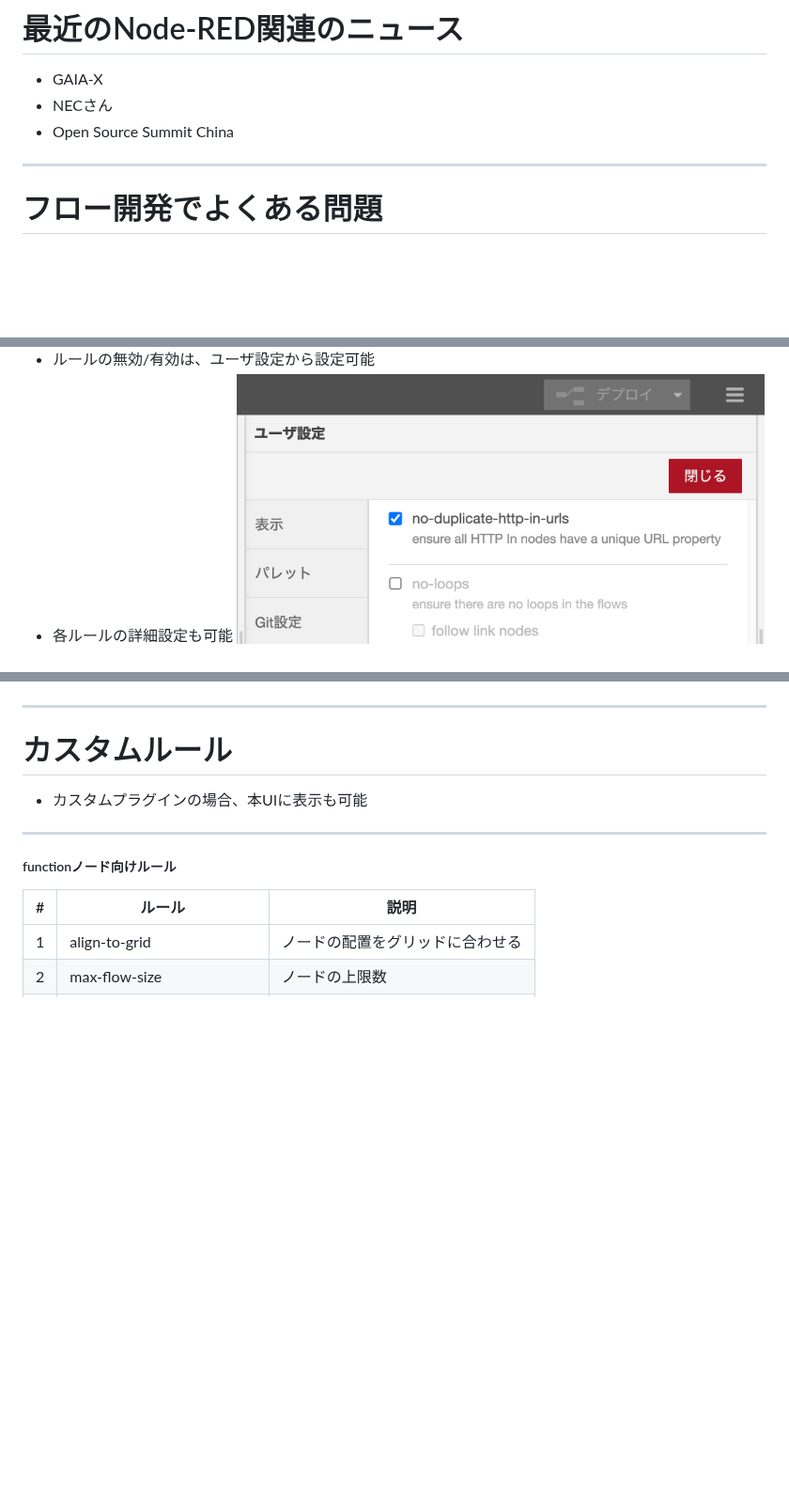
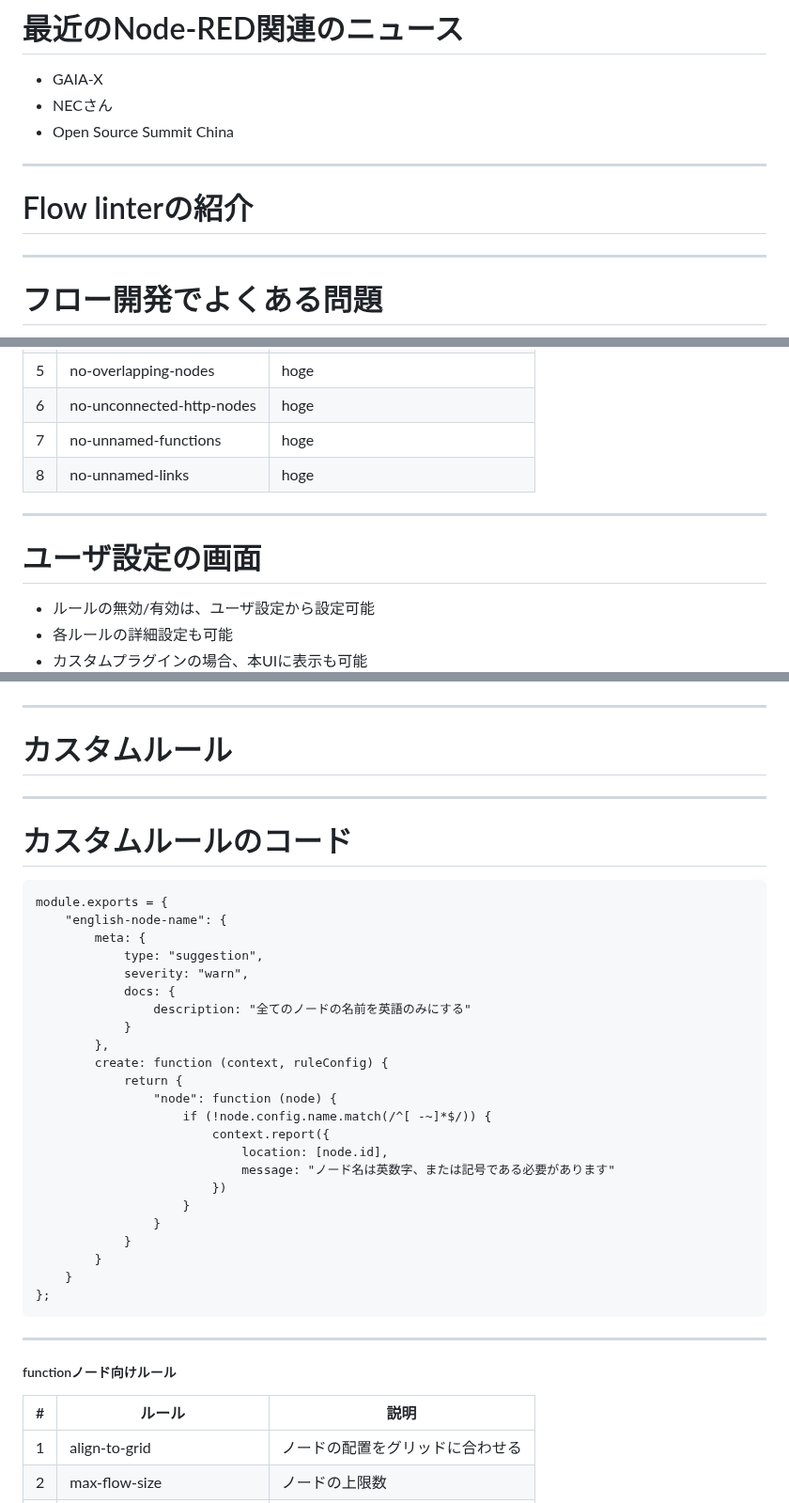
Before and after one commit to kazuhitoyokoi/flow-linter, a Markdown page: README.md, 3 parts joined by grey strips. Shown at 94% size. Rendered like a GitHub page; blank space fills up the shorter version.

````diff
--- a/README.md
+++ b/README.md
@@ -14,6 +14,9 @@ https://kazuhitoyokoi.github.io/flow-linter/
 - GAIA-X
 - NECさん
 - Open Source Summit China
+
+---
+# Flow linterの紹介
 
 ---
 # フロー開発でよくある問題
@@ -55,12 +58,39 @@ https://www.infoq.com/jp/news/2021/08/node-red-2-0-improvements/
 # ユーザ設定の画面
 - ルールの無効/有効は、ユーザ設定から設定可能
 - 各ルールの詳細設定も可能
+- カスタムプラグインの場合、本UIに表示も可能
 ![bg right w:550](config.png)
 
 ---
 # カスタムルール
-- カスタムプラグインの場合、本UIに表示も可能
 
+---
+# カスタムルールのコード
+```
+module.exports = {
+    "english-node-name": {
+        meta: {
+            type: "suggestion",
+            severity: "warn",
+            docs: {
+                description: "全てのノードの名前を英語のみにする"
+            }
+        },
+        create: function (context, ruleConfig) {
+            return {
+                "node": function (node) {
+                    if (!node.config.name.match(/^[ -~]*$/)) {
+                        context.report({
+                            location: [node.id],
+                            message: "ノード名は英数字、または記号である必要があります"
+                        })
+                    }
+                }
+            }
+        }
+    }
+};
+```
 ---
 ##### functionノード向けルール
 | # | ルール                     | 説明 |
````
Also changed, not shown: other parts of README.md (+0 -1 lines).
